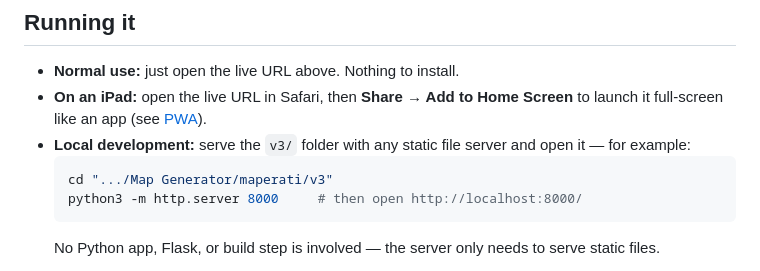
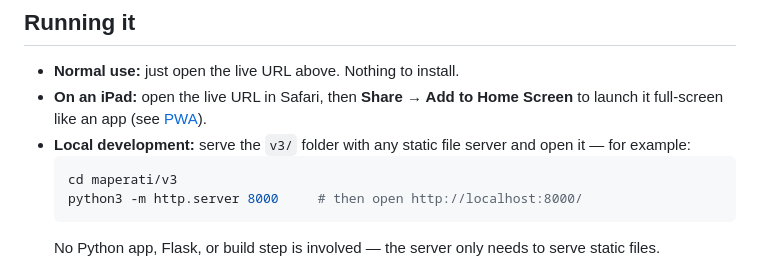
Before and after one commit to mchughde/maperati, a Markdown page: v3/README.md, the part around the change. GitHub-like rendering.

````diff
--- a/v3/README.md
+++ b/v3/README.md
@@ -14,7 +14,7 @@ A browser app for planning and exporting walking routes in Paris (and anywhere e
 - **On an iPad:** open the live URL in Safari, then **Share → Add to Home Screen** to launch it full-screen like an app (see [PWA](#install-on-ipad-pwa)).
 - **Local development:** serve the `v3/` folder with any static file server and open it — for example:
   ```bash
-  cd ".../Map Generator/maperati/v3"
+  cd maperati/v3
   python3 -m http.server 8000     # then open http://localhost:8000/
   ```
   No Python app, Flask, or build step is involved — the server only needs to serve static files.
````
Also changed, not shown: v2/README.md (+1 -1 lines).
